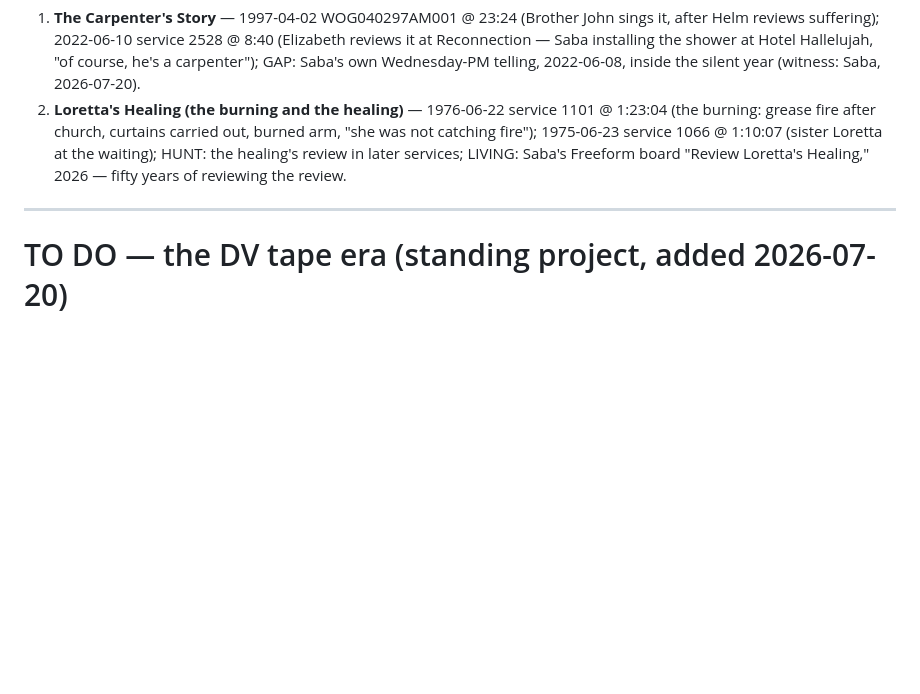
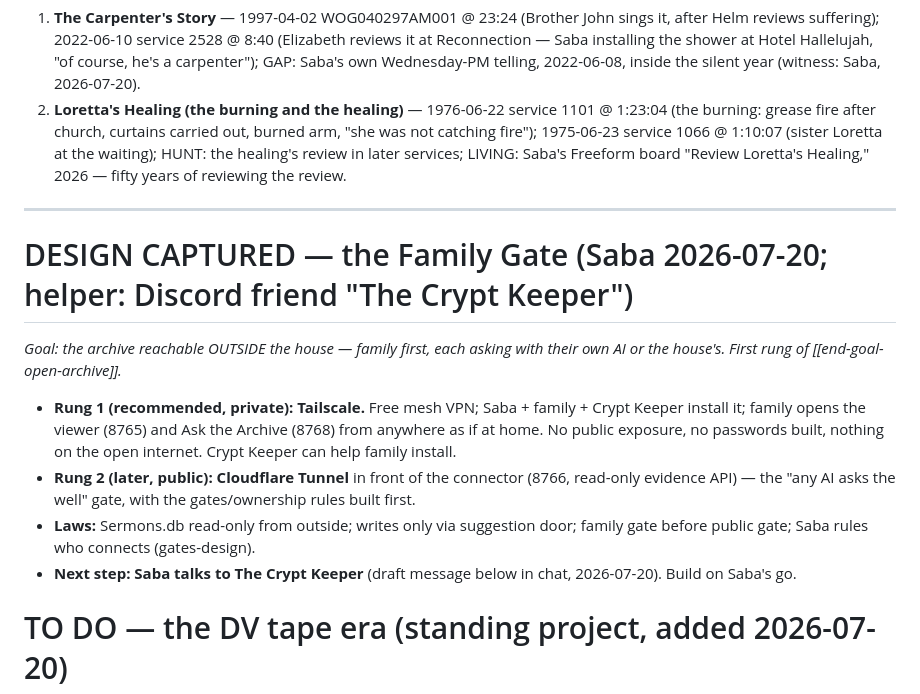
Before and after one commit to SageSaba/Saba-Code, a Markdown page: Next Load — paused branches review.md, the part around the change. GitHub-like rendering; blank space fills up the shorter version.

Commit message:
The Family Gate is designed: Tailscale as the private first rung (family reaches the viewer and the asking from anywhere, nothing public), Cloudflare Tunnel as the later public rung for any-AI-asks-the-well; The Crypt Keeper named helper; Saba talks first, builds follow his go
Co-Authored-By: Claude Fable 5 <noreply@anthropic.com>

```diff
--- a/Next Load — paused branches review.md
+++ b/Next Load — paused branches review.md
@@ -161,6 +161,13 @@ Build order when Saba says go: Phase B first (the inquiry pass gives Phase A its
 
 ---
 
+# DESIGN CAPTURED — the Family Gate (Saba 2026-07-20; helper: Discord friend "The Crypt Keeper")
+*Goal: the archive reachable OUTSIDE the house — family first, each asking with their own AI or the house's. First rung of [[end-goal-open-archive]].*
+- **Rung 1 (recommended, private): Tailscale.** Free mesh VPN; Saba + family + Crypt Keeper install it; family opens the viewer (8765) and Ask the Archive (8768) from anywhere as if at home. No public exposure, no passwords built, nothing on the open internet. Crypt Keeper can help family install.
+- **Rung 2 (later, public): Cloudflare Tunnel** in front of the connector (8766, read-only evidence API) — the "any AI asks the well" gate, with the gates/ownership rules built first.
+- **Laws:** Sermons.db read-only from outside; writes only via suggestion door; family gate before public gate; Saba rules who connects (gates-design).
+- **Next step: Saba talks to The Crypt Keeper** (draft message below in chat, 2026-07-20). Build on Saba's go.
+
 # TO DO — the DV tape era (standing project, added 2026-07-20)
 *Saba: "I have years on the DV." A whole wing of the book still on cassette; the Sukkot 2013 videos likely among them. Full design in memory (dv-tape-era.md).*
 
```
